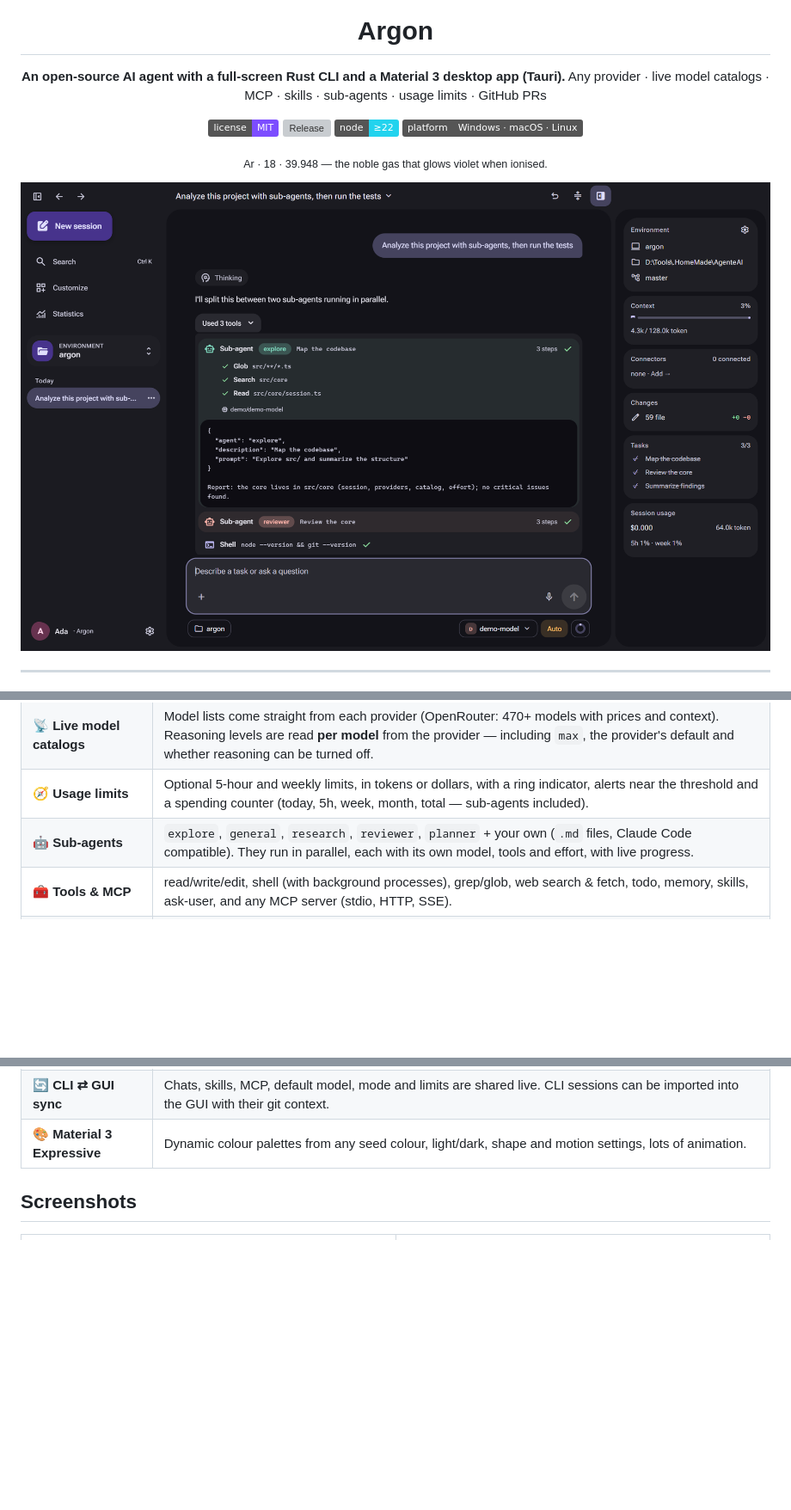
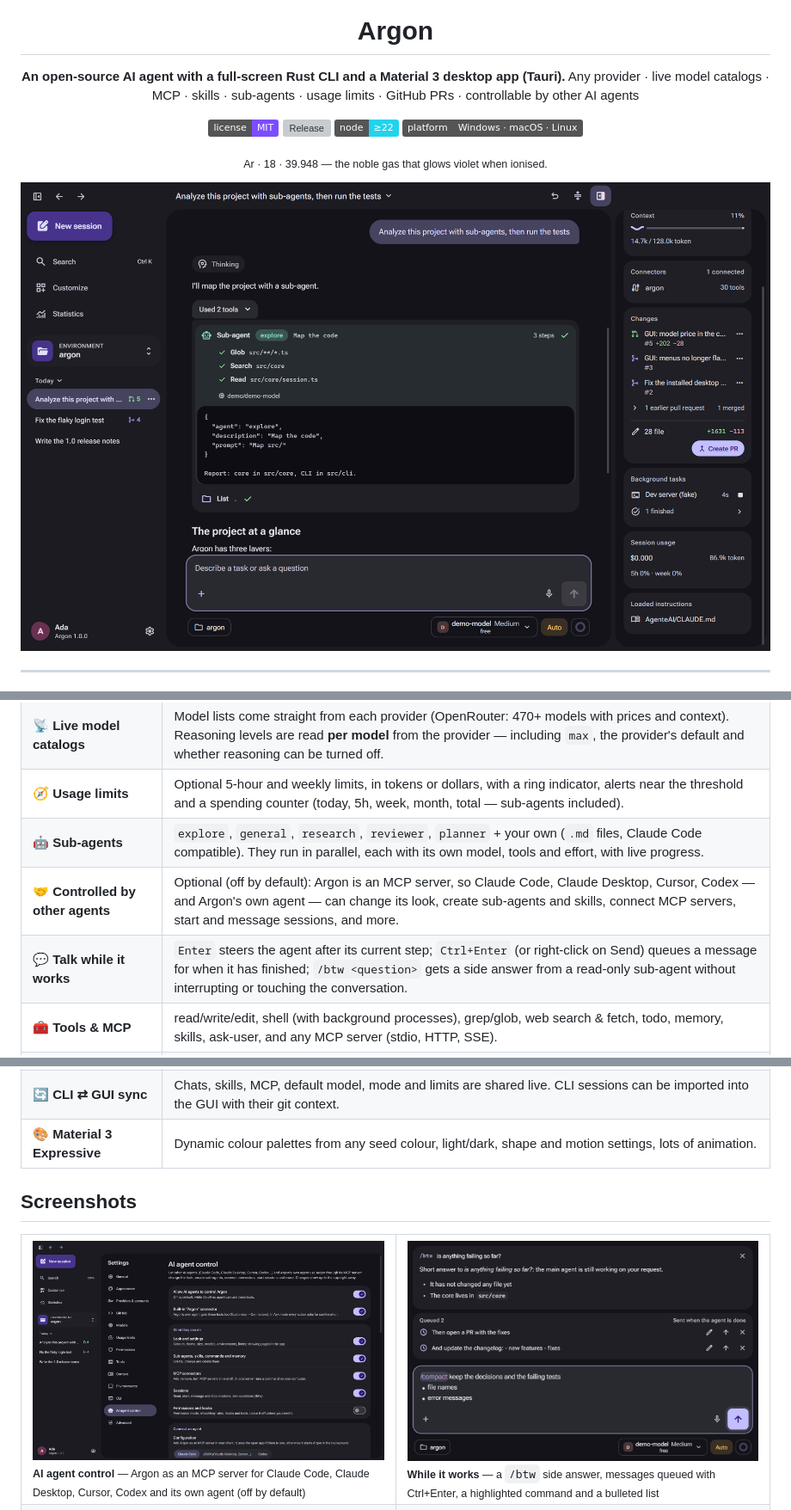
Before and after one commit to mikqsdev/argon, a Markdown page: README.md, 3 parts joined by grey strips. Shown at 86% size. Rendered like a GitHub page; pictures changed too: docs/screenshots/agent-control.png (added), docs/screenshots/composer.png (added), docs/screenshots/session.png; badges without logos; blank space fills up the shorter version; grey boxes are pictures that could not be loaded.

```diff
--- a/README.md
+++ b/README.md
@@ -5,7 +5,7 @@
 # Argon
 
 **An open-source AI agent with a full-screen Rust CLI and a Material 3 desktop app (Tauri).**
-Any provider · live model catalogs · MCP · skills · sub-agents · usage limits · GitHub PRs
+Any provider · live model catalogs · MCP · skills · sub-agents · usage limits · GitHub PRs · controllable by other AI agents
 
 [![License: MIT](https://img.shields.io/badge/license-MIT-7c4dff)](LICENSE)
 [![Release](https://img.shields.io/github/v/release/mikqsdev/argon?color=7c4dff)](https://github.com/mikqsdev/argon/releases)
@@ -36,6 +36,8 @@ Argon (Tauri app) ─webview──┘
 | 📡 **Live model catalogs** | Model lists come straight from each provider (OpenRouter: 470+ models with prices and context). Reasoning levels are read **per model** from the provider — including `max`, the provider's default and whether reasoning can be turned off. |
 | 🧭 **Usage limits** | Optional 5-hour and weekly limits, in tokens or dollars, with a ring indicator, alerts near the threshold and a spending counter (today, 5h, week, month, total — sub-agents included). |
 | 🤖 **Sub-agents** | `explore`, `general`, `research`, `reviewer`, `planner` + your own (`.md` files, Claude Code compatible). They run in parallel, each with its own model, tools and effort, with live progress. |
+| 🤝 **Controlled by other agents** | Optional (off by default): Argon is an MCP server, so Claude Code, Claude Desktop, Cursor, Codex — and Argon's own agent — can change its look, create sub-agents and skills, connect MCP servers, start and message sessions, and more. |
+| 💬 **Talk while it works** | `Enter` steers the agent after its current step; `Ctrl+Enter` (or right-click on Send) queues a message for when it has finished; `/btw <question>` gets a side answer from a read-only sub-agent without interrupting or touching the conversation. |
 | 🧰 **Tools & MCP** | read/write/edit, shell (with background processes), grep/glob, web search & fetch, todo, memory, skills, ask-user, and any MCP server (stdio, HTTP, SSE). |
 | 🛡️ **Environment sandbox** | Inside an environment, writing outside its folder always asks first — even in Auto mode. |
 | 🐙 **GitHub** | Connect a token or the GitHub CLI and open pull requests from a session (`/pr` or the *Create PR* button). |
@@ -45,6 +47,10 @@ Argon (Tauri app) ─webview──┘
 ## Screenshots
 
 <table>
+<tr>
+<td width="50%"><img src="docs/screenshots/agent-control.png" alt="AI agent control"><br><sub><b>AI agent control</b> — Argon as an MCP server for Claude Code, Claude Desktop, Cursor, Codex and its own agent (off by default)</sub></td>
+<td width="50%"><img src="docs/screenshots/composer.png" alt="Talking while the agent works"><br><sub><b>While it works</b> — a <code>/btw</code> side answer, messages queued with Ctrl+Enter, a highlighted command and a bulleted list</sub></td>
+</tr>
 <tr>
 <td width="50%"><img src="docs/screenshots/cli-session.png" alt="Argon CLI"><br><sub><b>CLI</b> — full-screen terminal UI with a fixed input box, status row, cost and usage ring</sub></td>
 <td width="50%"><img src="docs/screenshots/cli-usage.png" alt="Argon CLI /usage"><br><sub><b>/usage</b> — cost per model, provider and sub-agent, with a 30-day chart</sub></td>
```
Also changed, not shown: other parts of README.md (+20 -5 lines), 6 other files.
